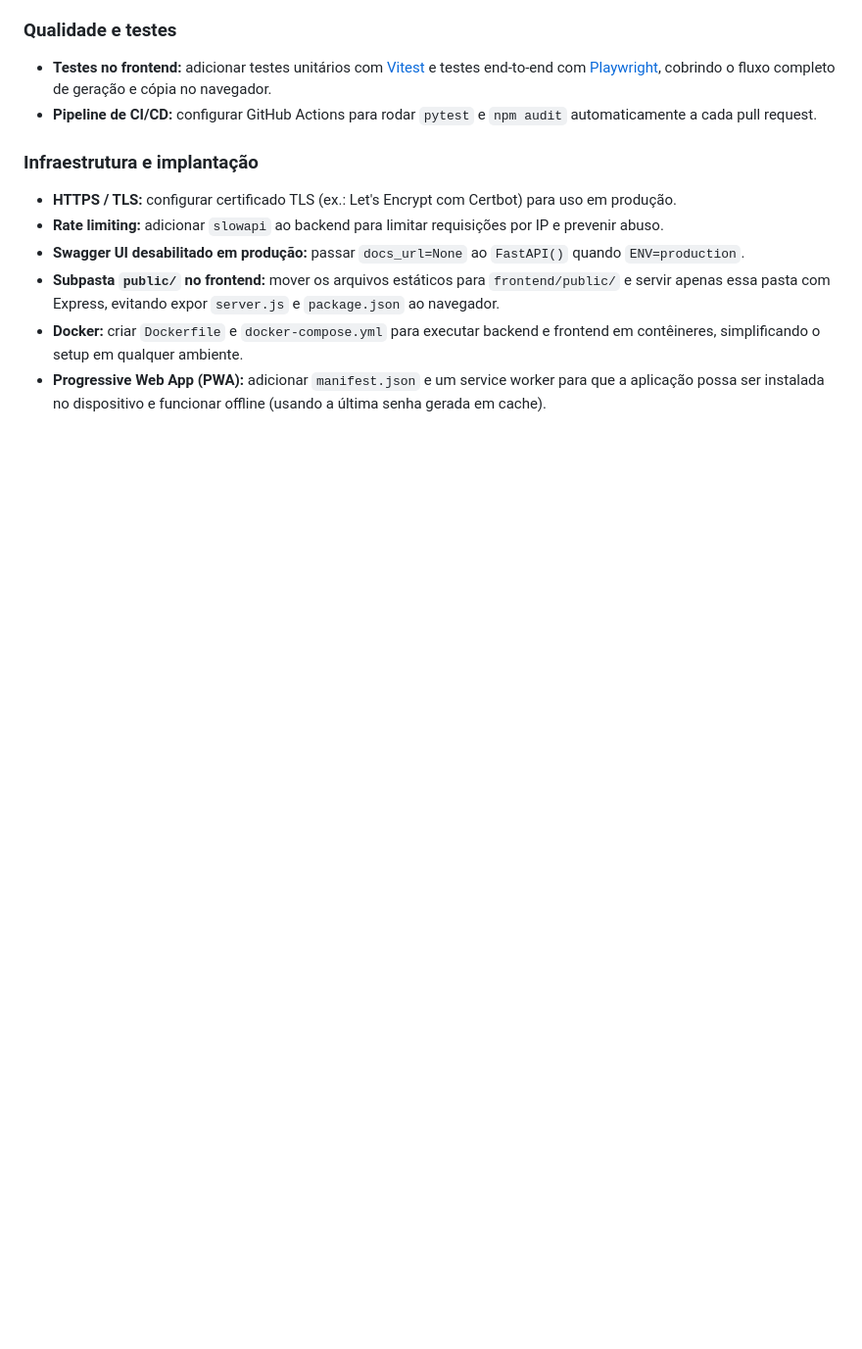
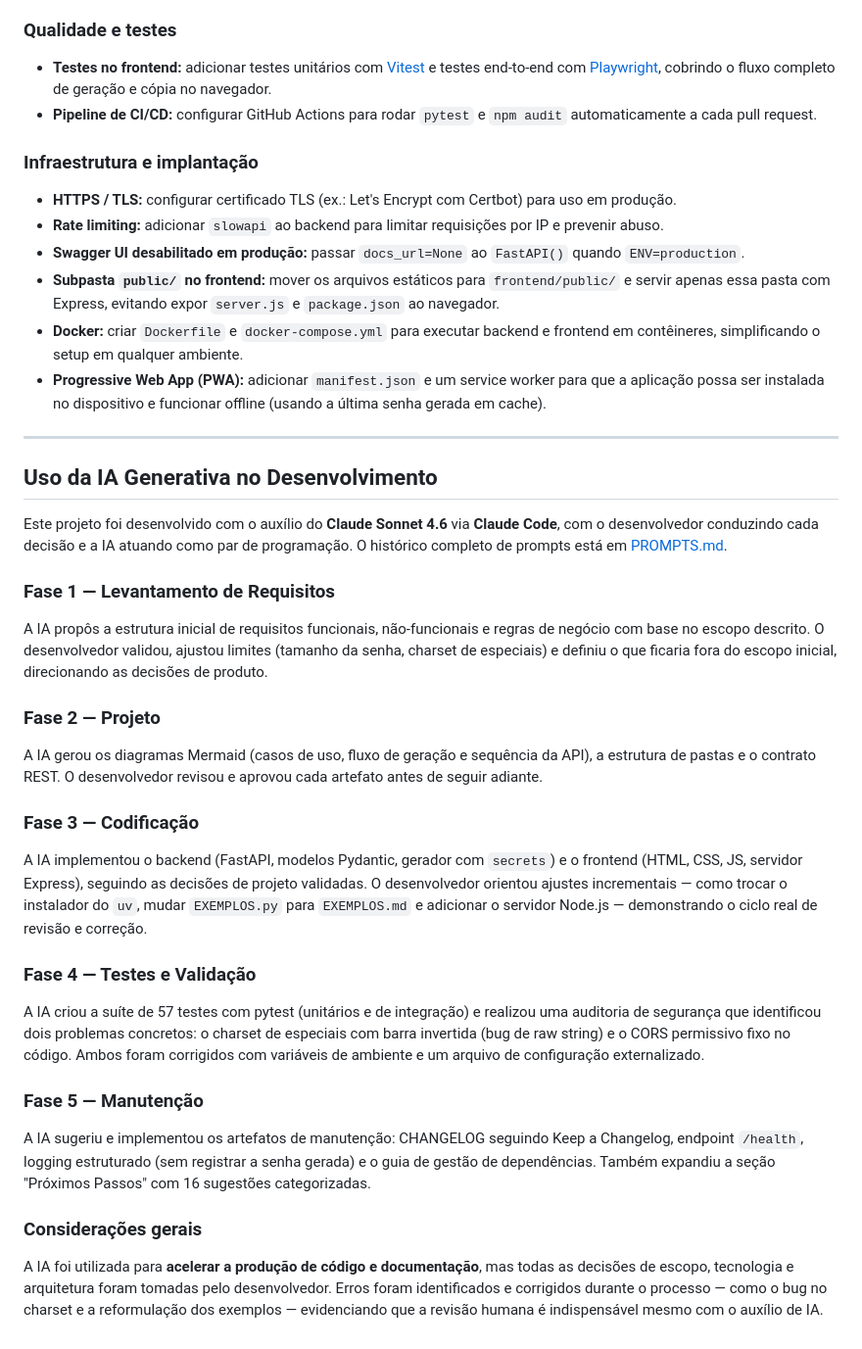
Before and after one commit to toledoneto/ufg-pos-grad-module-01, a Markdown page: README.md, the part around the change. Shown at 98% size. Rendered like a GitHub page; blank space fills up the shorter version.

Commit message:
docs: add generative AI usage section to README
Summarizes how Claude Sonnet 4.6 (via Claude Code) assisted each
SDLC phase: requirements structuring, diagram and contract generation,
backend/frontend implementation, test suite and security audit,
and maintenance artifacts. Notes that all scope and architecture
decisions were made by the developer and that human review caught
real bugs during the process.

Co-Authored-By: Claude Sonnet 4.6 <noreply@anthropic.com>

```diff
--- a/README.md
+++ b/README.md
@@ -638,3 +638,33 @@ Melhorias identificadas ao longo do desenvolvimento, organizadas por área.
 - **Subpasta `public/` no frontend:** mover os arquivos estáticos para `frontend/public/` e servir apenas essa pasta com Express, evitando expor `server.js` e `package.json` ao navegador.
 - **Docker:** criar `Dockerfile` e `docker-compose.yml` para executar backend e frontend em contêineres, simplificando o setup em qualquer ambiente.
 - **Progressive Web App (PWA):** adicionar `manifest.json` e um service worker para que a aplicação possa ser instalada no dispositivo e funcionar offline (usando a última senha gerada em cache).
+
+---
+
+## Uso da IA Generativa no Desenvolvimento
+
+Este projeto foi desenvolvido com o auxílio do **Claude Sonnet 4.6** via **Claude Code**, com o desenvolvedor conduzindo cada decisão e a IA atuando como par de programação. O histórico completo de prompts está em [PROMPTS.md](PROMPTS.md).
+
+### Fase 1 — Levantamento de Requisitos
+
+A IA propôs a estrutura inicial de requisitos funcionais, não-funcionais e regras de negócio com base no escopo descrito. O desenvolvedor validou, ajustou limites (tamanho da senha, charset de especiais) e definiu o que ficaria fora do escopo inicial, direcionando as decisões de produto.
+
+### Fase 2 — Projeto
+
+A IA gerou os diagramas Mermaid (casos de uso, fluxo de geração e sequência da API), a estrutura de pastas e o contrato REST. O desenvolvedor revisou e aprovou cada artefato antes de seguir adiante.
+
+### Fase 3 — Codificação
+
+A IA implementou o backend (FastAPI, modelos Pydantic, gerador com `secrets`) e o frontend (HTML, CSS, JS, servidor Express), seguindo as decisões de projeto validadas. O desenvolvedor orientou ajustes incrementais — como trocar o instalador do `uv`, mudar `EXEMPLOS.py` para `EXEMPLOS.md` e adicionar o servidor Node.js — demonstrando o ciclo real de revisão e correção.
+
+### Fase 4 — Testes e Validação
+
+A IA criou a suíte de 57 testes com pytest (unitários e de integração) e realizou uma auditoria de segurança que identificou dois problemas concretos: o charset de especiais com barra invertida (bug de raw string) e o CORS permissivo fixo no código. Ambos foram corrigidos com variáveis de ambiente e um arquivo de configuração externalizado.
+
+### Fase 5 — Manutenção
+
+A IA sugeriu e implementou os artefatos de manutenção: CHANGELOG seguindo Keep a Changelog, endpoint `/health`, logging estruturado (sem registrar a senha gerada) e o guia de gestão de dependências. Também expandiu a seção "Próximos Passos" com 16 sugestões categorizadas.
+
+### Considerações gerais
+
+A IA foi utilizada para **acelerar a produção de código e documentação**, mas todas as decisões de escopo, tecnologia e arquitetura foram tomadas pelo desenvolvedor. Erros foram identificados e corrigidos durante o processo — como o bug no charset e a reformulação dos exemplos — evidenciando que a revisão humana é indispensável mesmo com o auxílio de IA.
```
